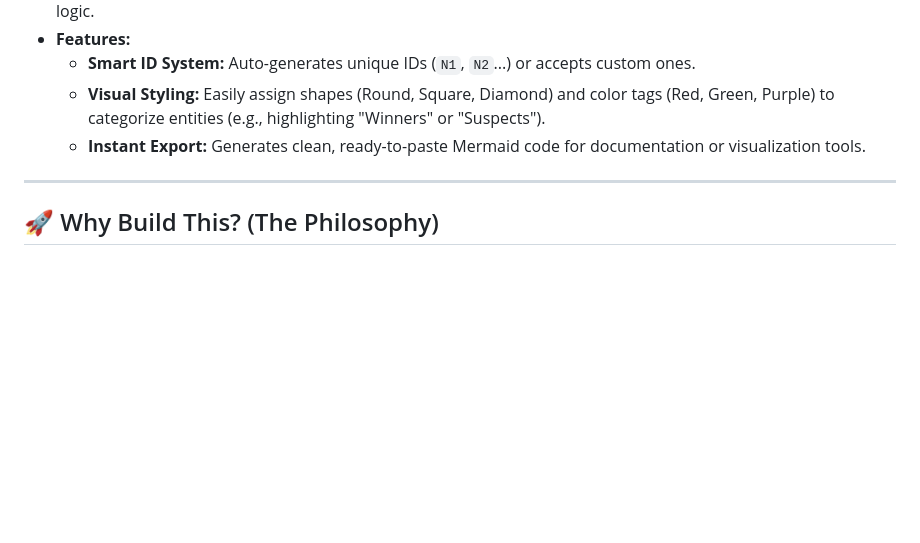
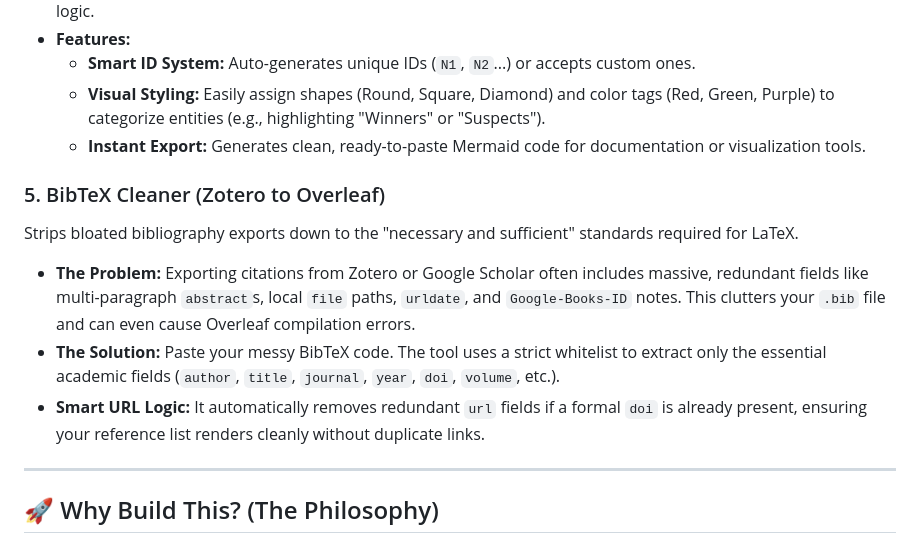
Before and after one commit to sparktsang/my-utils, a Markdown page: README.md, the part around the change. Rendered like a GitHub page; blank space fills up the shorter version.

```diff
--- a/README.md
+++ b/README.md
@@ -35,6 +35,12 @@ An intuitive, form-based builder for creating complex **Mermaid.js** diagrams wi
   - **Visual Styling:** Easily assign shapes (Round, Square, Diamond) and color tags (Red, Green, Purple) to categorize entities (e.g., highlighting "Winners" or "Suspects").
   - **Instant Export:** Generates clean, ready-to-paste Mermaid code for documentation or visualization tools.
 
+### 5. BibTeX Cleaner (Zotero to Overleaf)
+Strips bloated bibliography exports down to the "necessary and sufficient" standards required for LaTeX.
+- **The Problem:** Exporting citations from Zotero or Google Scholar often includes massive, redundant fields like multi-paragraph `abstract`s, local `file` paths, `urldate`, and `Google-Books-ID` notes. This clutters your `.bib` file and can even cause Overleaf compilation errors.
+- **The Solution:** Paste your messy BibTeX code. The tool uses a strict whitelist to extract only the essential academic fields (`author`, `title`, `journal`, `year`, `doi`, `volume`, etc.).
+- **Smart URL Logic:** It automatically removes redundant `url` fields if a formal `doi` is already present, ensuring your reference list renders cleanly without duplicate links.
+
 ---
 
 ## 🚀 Why Build This? (The Philosophy)
```
